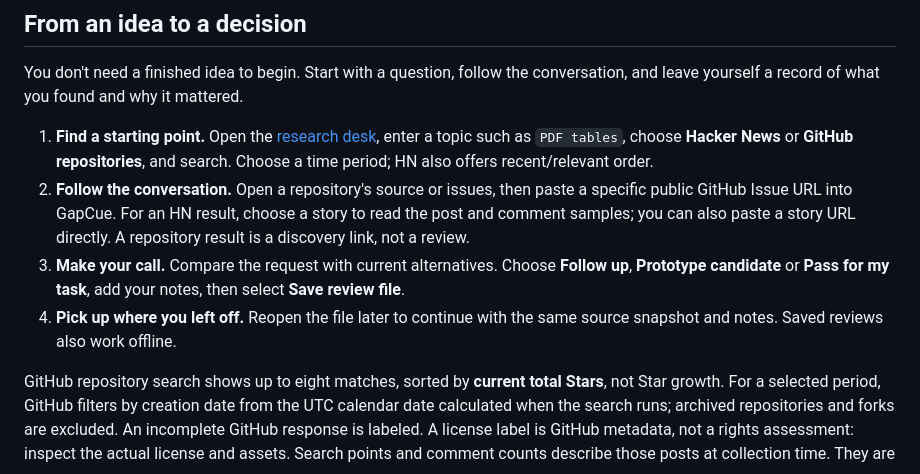
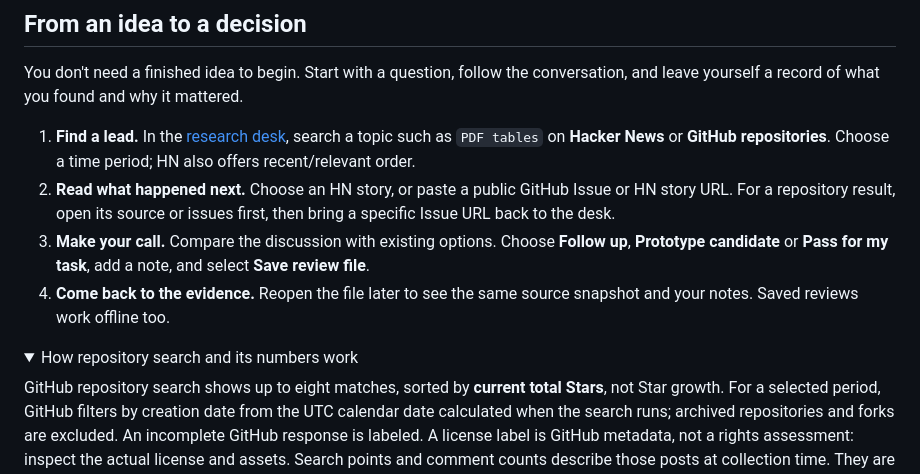
Before and after one commit to LydiaTools/gapcue, a Markdown page: README.md, the part around one of its changes. Rendered like a GitHub page; folded sections open.

Commit message:
Clarify GapCue research journey

```diff
--- a/README.md
+++ b/README.md
@@ -18,9 +18,12 @@ The browser desk needs no account, Python, or API key. Search a topic, or open t
 
 You don't need a finished idea to begin. Start with a question, follow the conversation, and leave yourself a record of what you found and why it mattered.
 
-1. **Find a starting point.** Open the [research desk](https://lydiatools.github.io/gapcue/), enter a topic such as `PDF tables`, choose **Hacker News** or **GitHub repositories**, and search. Choose a time period; HN also offers recent/relevant order.
-2. **Follow the conversation.** Open a repository's source or issues, then paste a specific public GitHub Issue URL into GapCue. For an HN result, choose a story to read the post and comment samples; you can also paste a story URL directly. A repository result is a discovery link, not a review.
-3. **Make your call.** Compare the request with current alternatives. Choose **Follow up**, **Prototype candidate** or **Pass for my task**, add your notes, then select **Save review file**.
-4. **Pick up where you left off.** Reopen the file later to continue with the same source snapshot and notes. Saved reviews also work offline.
+1. **Find a lead.** In the [research desk](https://lydiatools.github.io/gapcue/), search a topic such as `PDF tables` on **Hacker News** or **GitHub repositories**. Choose a time period; HN also offers recent/relevant order.
+2. **Read what happened next.** Choose an HN story, or paste a public GitHub Issue or HN story URL. For a repository result, open its source or issues first, then bring a specific Issue URL back to the desk.
+3. **Make your call.** Compare the discussion with existing options. Choose **Follow up**, **Prototype candidate** or **Pass for my task**, add a note, and select **Save review file**.
+4. **Come back to the evidence.** Reopen the file later to see the same source snapshot and your notes. Saved reviews work offline too.
+
+<details>
+<summary>How repository search and its numbers work</summary>
 
 GitHub repository search shows up to eight matches, sorted by **current total Stars**, not Star growth. For a selected period, GitHub filters by creation date from the UTC calendar date calculated when the search runs; archived repositories and forks are excluded. An incomplete GitHub response is labeled. A license label is GitHub metadata, not a rights assessment: inspect the actual license and assets. Search points and comment counts describe those posts at collection time. They are not a demand score, user count or forecast. A project's link is a starting point for checking its code and license.
```
Also changed, not shown: other parts of README.md (+2 -0 lines), README.zh-CN.md (+9 -4 lines).
